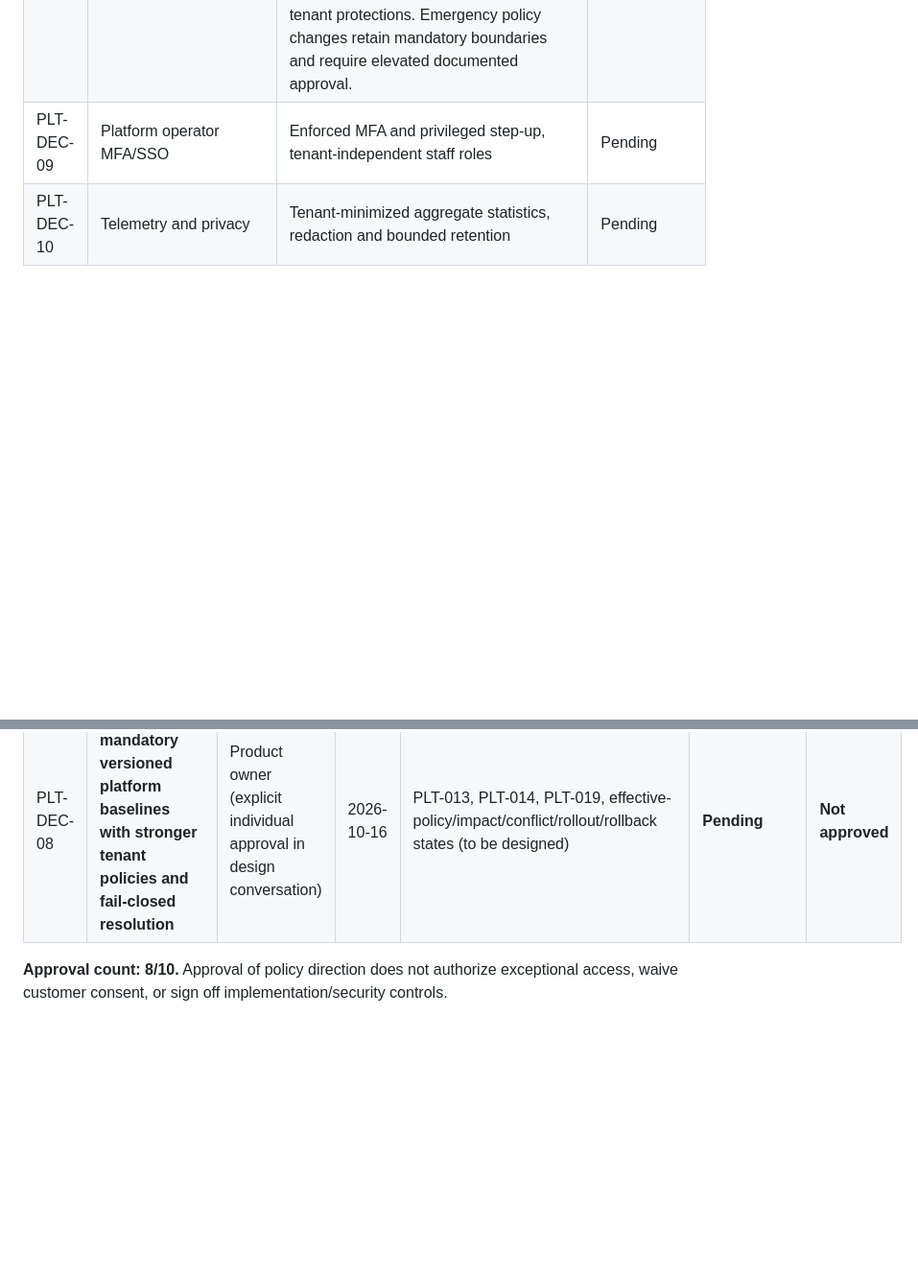
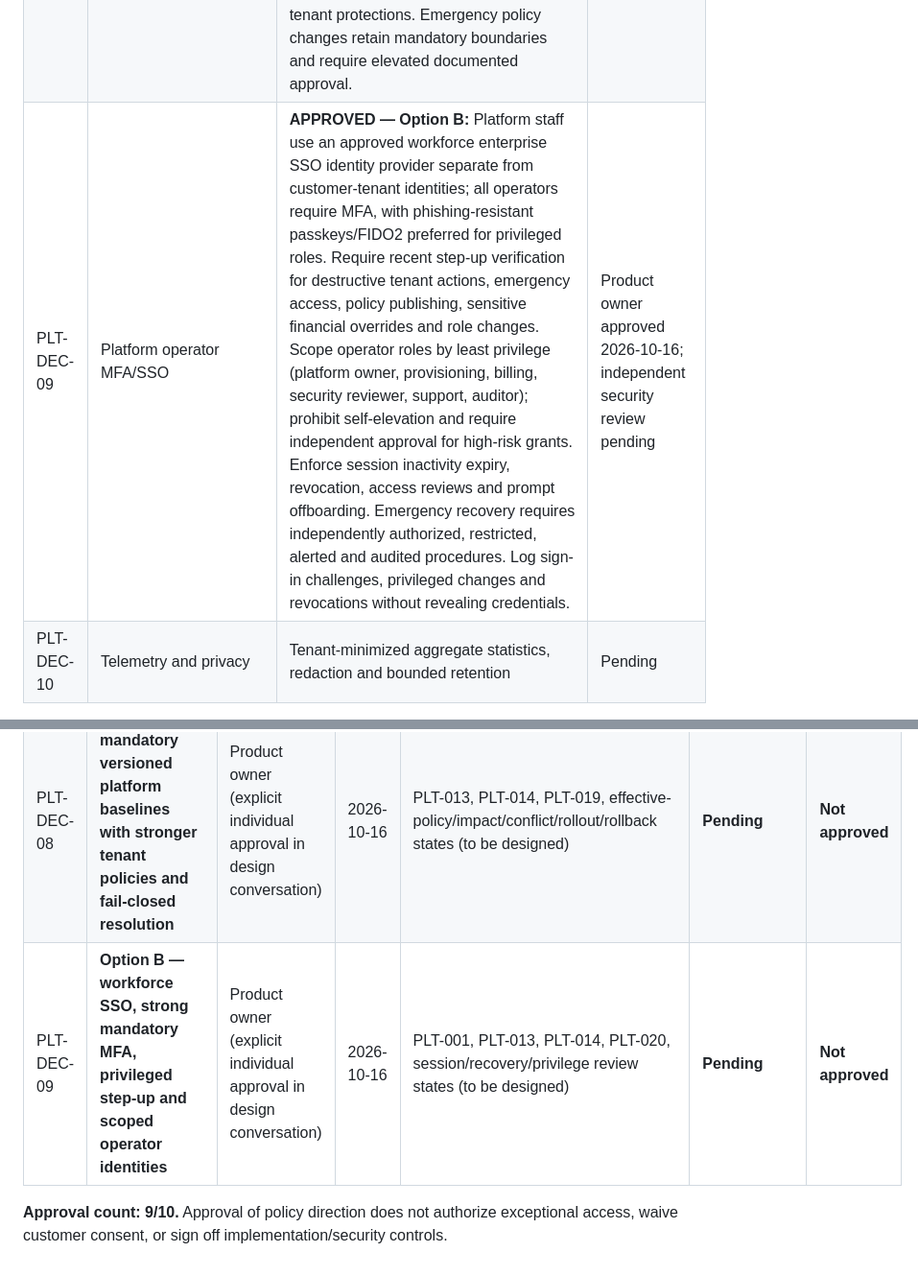
Before and after one commit to Agents-Foundry/prototypes, a Markdown page: platform-owner/sprint-02/POLICY-QUESTIONS.md, 2 parts joined by grey strips. Shown at 96% size. GitHub-like rendering; blank space fills up the shorter version.

Commit message:
design(policy): record PLT-DEC-09 Option B operator identity approval

```diff
--- a/platform-owner/sprint-02/POLICY-QUESTIONS.md
+++ b/platform-owner/sprint-02/POLICY-QUESTIONS.md
@@ -12,7 +12,7 @@
 | PLT-DEC-06 | Suspension/termination | **APPROVED — Option B:** Governed, reversible suspension with documented reason, authorization, appropriate tenant notice, audit and safe handling of in-flight AI work. Reactivation revalidates tenant identity, billing/security requirements, policies, integrations, credentials and approvals. Subscription cancellation is distinct from irreversible deletion. Termination/deletion requires retention and legal-hold review, customer communication, independent dual authorization without self-approval, explicit scope and impact confirmation, controlled progress, failure/retry states and verified deletion outcome. Backups, audit evidence and recovery eligibility follow applicable retention obligations; no promise of restoration once irreversibly deleted. All transitions preserve tenant isolation. | Product owner approved 2026-10-16; independent security review pending |
 | PLT-DEC-07 | Blueprint catalog distribution | **APPROVED — Option B:** Publish immutable uniquely versioned blueprints with signed manifests, declared capabilities, dependencies and compatibility constraints. Publishing follows Draft → Validation → Security Review → Approved → Staged Rollout → Published with rejected, paused and deprecated branches. Organizations govern adoption, approved auto-updates and supported version pinning; updates cannot silently elevate permissions, connector/model scope or data-handling privileges and require policy reassessment. Rollouts start with internal/pilot cohorts and phase wider availability under health thresholds, supporting pause and audited rollback to compatible prior releases while preserving tenant data/configuration. Deprecations include notice, support windows and upgrade guidance. Audit publisher, approvals, digests, rollout scope, adoption, failures and rollback. | Product owner approved 2026-10-16; independent security review pending |
 | PLT-DEC-08 | Global policy templates | **APPROVED — Option B:** Versioned, approved mandatory platform security baselines for tenant isolation, secrets, privileged actions, approvals and audit; tenants may add stronger controls or configure only explicitly delegated settings, never weaken baseline. Effective-policy preview and rule provenance explain final enforcement. Invalid or conflicting policy fails closed. Changes require impact analysis, staged rollout, approval, rollback and audit. No silent permission escalation or removal of tenant protections. Emergency policy changes retain mandatory boundaries and require elevated documented approval. | Product owner approved 2026-10-16; independent security review pending |
-| PLT-DEC-09 | Platform operator MFA/SSO | Enforced MFA and privileged step-up, tenant-independent staff roles | Pending |
+| PLT-DEC-09 | Platform operator MFA/SSO | **APPROVED — Option B:** Platform staff use an approved workforce enterprise SSO identity provider separate from customer-tenant identities; all operators require MFA, with phishing-resistant passkeys/FIDO2 preferred for privileged roles. Require recent step-up verification for destructive tenant actions, emergency access, policy publishing, sensitive financial overrides and role changes. Scope operator roles by least privilege (platform owner, provisioning, billing, security reviewer, support, auditor); prohibit self-elevation and require independent approval for high-risk grants. Enforce session inactivity expiry, revocation, access reviews and prompt offboarding. Emergency recovery requires independently authorized, restricted, alerted and audited procedures. Log sign-in challenges, privileged changes and revocations without revealing credentials. | Product owner approved 2026-10-16; independent security review pending |
 | PLT-DEC-10 | Telemetry and privacy | Tenant-minimized aggregate statistics, redaction and bounded retention | Pending |
 
 Decision record format: option, approved wording, authorizing role, date, reviewer concern, affected screen IDs, security review result.
@@ -29,5 +29,6 @@ Decision record format: option, approved wording, authorizing role, date, review
 | PLT-DEC-06 | **Option B — governed suspension, recovery, retention-aware termination and independently approved deletion** | Product owner (explicit individual approval in design conversation) | 2026-10-16 | PLT-004, PLT-014, PLT-022, reactivation/deletion/retention/recovery states (to be designed) | **Pending** | **Not approved** |
 | PLT-DEC-07 | **Option B — signed immutable blueprint releases with tenant-governed phased distribution and audited rollback** | Product owner (explicit individual approval in design conversation) | 2026-10-16 | PLT-011, PLT-012, version comparison/security review/adoption/rollback/deprecation states (to be designed) | **Pending** | **Not approved** |
 | PLT-DEC-08 | **Option B — mandatory versioned platform baselines with stronger tenant policies and fail-closed resolution** | Product owner (explicit individual approval in design conversation) | 2026-10-16 | PLT-013, PLT-014, PLT-019, effective-policy/impact/conflict/rollout/rollback states (to be designed) | **Pending** | **Not approved** |
+| PLT-DEC-09 | **Option B — workforce SSO, strong mandatory MFA, privileged step-up and scoped operator identities** | Product owner (explicit individual approval in design conversation) | 2026-10-16 | PLT-001, PLT-013, PLT-014, PLT-020, session/recovery/privilege review states (to be designed) | **Pending** | **Not approved** |
 
-**Approval count: 8/10.** Approval of policy direction does not authorize exceptional access, waive customer consent, or sign off implementation/security controls.
+**Approval count: 9/10.** Approval of policy direction does not authorize exceptional access, waive customer consent, or sign off implementation/security controls.
```
